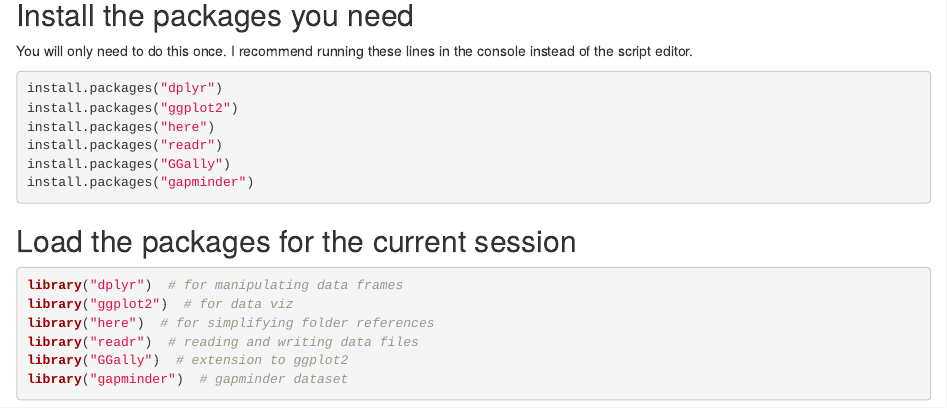
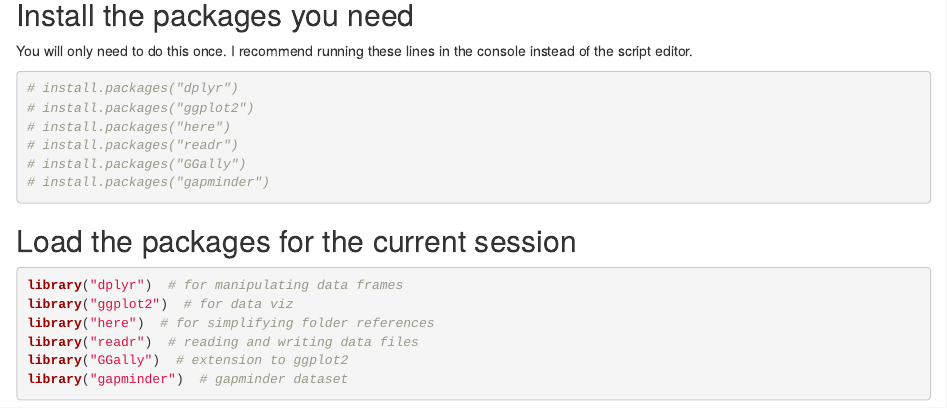
Before and after one commit to nayefahmad/r-for-data-analysis-and-modelling, an R Markdown document (src/01_basic-data-manipulation-and-visualization.Rmd): the page in a window 1100 px wide, from 1100 px down. Rendered offline with R 4.5, knitr and Pandoc, with nearby package versions; the gapminder table comes from the copy in Python's plotly package.

Commit message:
01: comment out install packages

````diff
--- a/src/01_basic-data-manipulation-and-visualization.Rmd
+++ b/src/01_basic-data-manipulation-and-visualization.Rmd
@@ -53,12 +53,12 @@ Ok, let's get started
 You will only need to do this once. I recommend running these lines in the console instead of the script editor.
 
 ```{r eval = FALSE}
-install.packages("dplyr")
-install.packages("ggplot2")
-install.packages("here")
-install.packages("readr")
-install.packages("GGally")
-install.packages("gapminder")
+# install.packages("dplyr")
+# install.packages("ggplot2")
+# install.packages("here")
+# install.packages("readr")
+# install.packages("GGally")
+# install.packages("gapminder")
 
 ```
 
````
